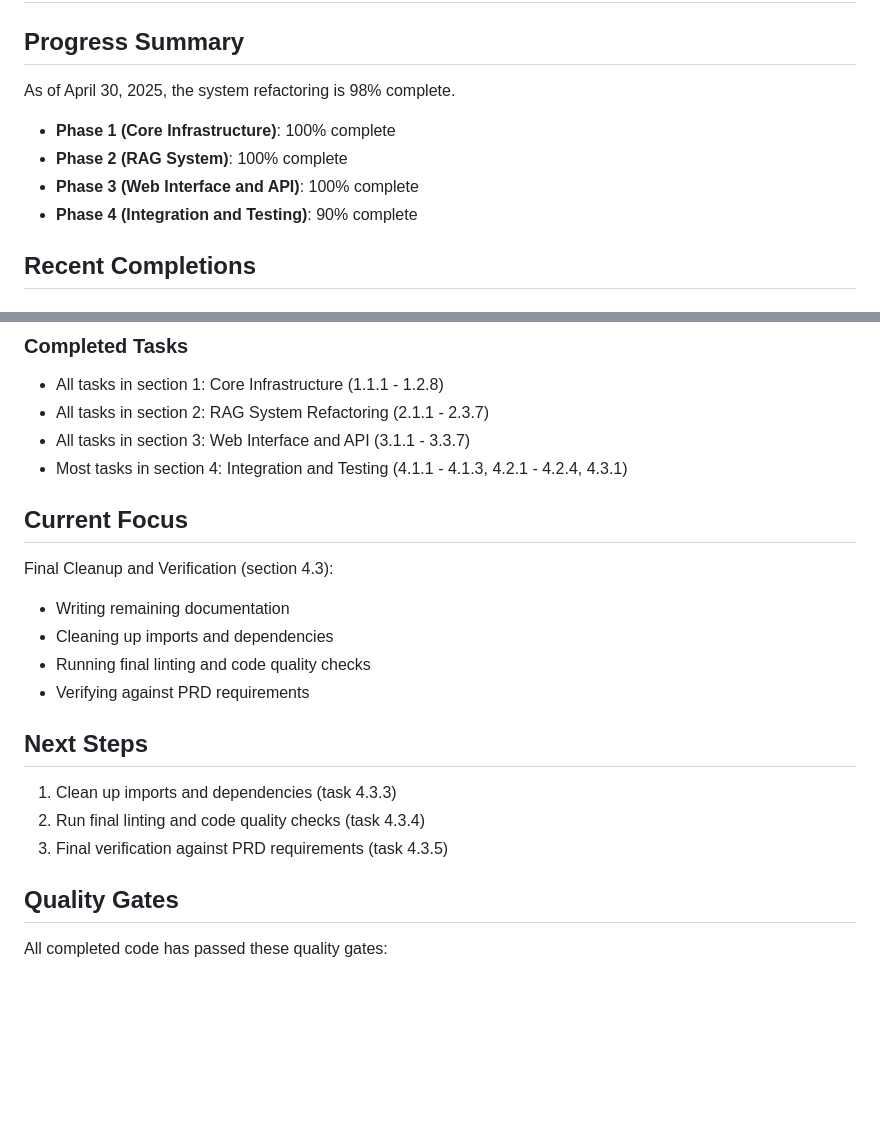
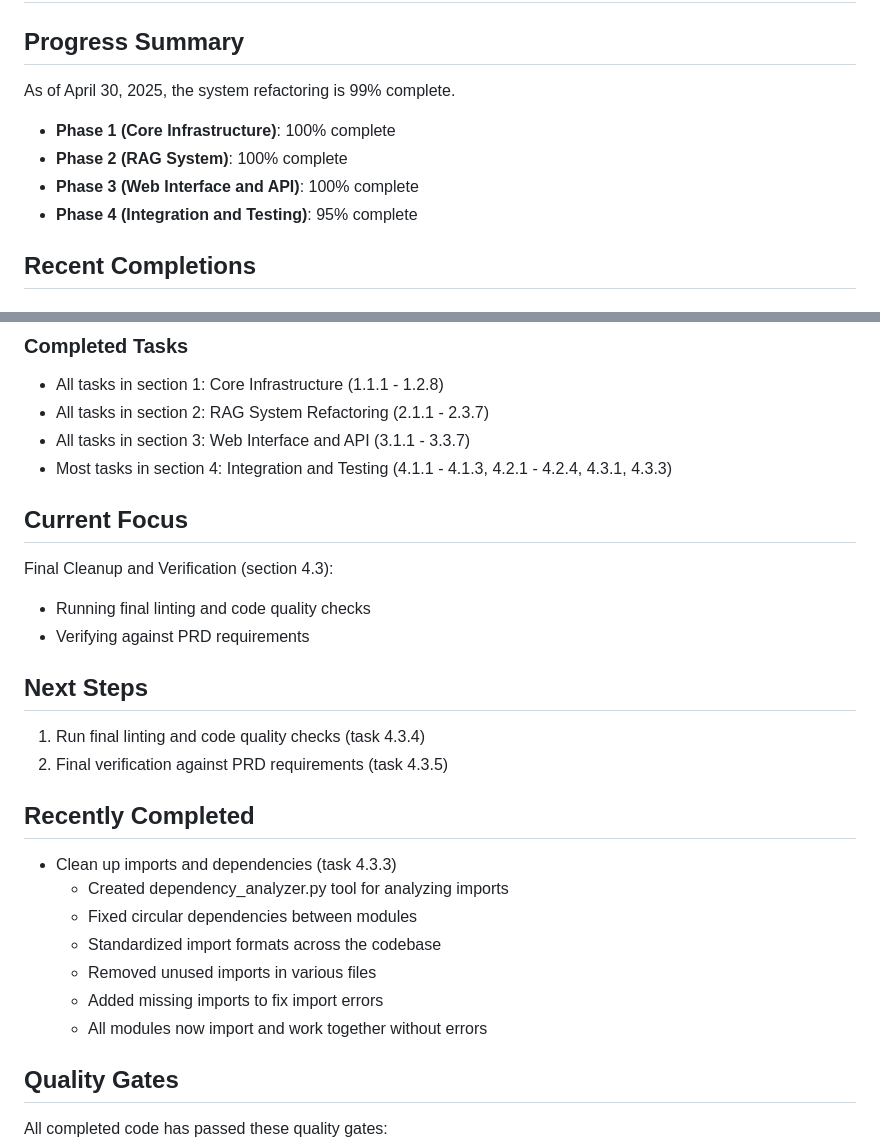
Before and after one commit to sethshoultes/LLM, a Markdown page: REFACTORING_STATUS.md, 2 parts joined by grey strips. Drawn GitHub-style; blank space fills up the shorter version.

Commit message:
Update refactoring status after completing dependency cleanup

```diff
--- a/REFACTORING_STATUS.md
+++ b/REFACTORING_STATUS.md
@@ -1,12 +1,12 @@
 # LLM Platform Refactoring Status
 
 ## Progress Summary
-As of April 30, 2025, the system refactoring is 98% complete.
+As of April 30, 2025, the system refactoring is 99% complete.
 
 - **Phase 1 (Core Infrastructure)**: 100% complete
 - **Phase 2 (RAG System)**: 100% complete
 - **Phase 3 (Web Interface and API)**: 100% complete
-- **Phase 4 (Integration and Testing)**: 90% complete
+- **Phase 4 (Integration and Testing)**: 95% complete
 
 ## Recent Completions
 
@@ -45,19 +45,25 @@ As of April 30, 2025, the system refactoring is 98% complete.
 - All tasks in section 1: Core Infrastructure (1.1.1 - 1.2.8)
 - All tasks in section 2: RAG System Refactoring (2.1.1 - 2.3.7)
 - All tasks in section 3: Web Interface and API (3.1.1 - 3.3.7)
-- Most tasks in section 4: Integration and Testing (4.1.1 - 4.1.3, 4.2.1 - 4.2.4, 4.3.1)
+- Most tasks in section 4: Integration and Testing (4.1.1 - 4.1.3, 4.2.1 - 4.2.4, 4.3.1, 4.3.3)
 
 ## Current Focus
 Final Cleanup and Verification (section 4.3):
-- Writing remaining documentation
-- Cleaning up imports and dependencies
 - Running final linting and code quality checks
 - Verifying against PRD requirements
 
 ## Next Steps
-1. Clean up imports and dependencies (task 4.3.3)
-2. Run final linting and code quality checks (task 4.3.4)
-3. Final verification against PRD requirements (task 4.3.5)
+1. Run final linting and code quality checks (task 4.3.4)
+2. Final verification against PRD requirements (task 4.3.5)
+
+## Recently Completed
+- Clean up imports and dependencies (task 4.3.3)
+  - Created dependency_analyzer.py tool for analyzing imports
+  - Fixed circular dependencies between modules
+  - Standardized import formats across the codebase
+  - Removed unused imports in various files
+  - Added missing imports to fix import errors
+  - All modules now import and work together without errors
 
 ## Quality Gates
 All completed code has passed these quality gates:
```
